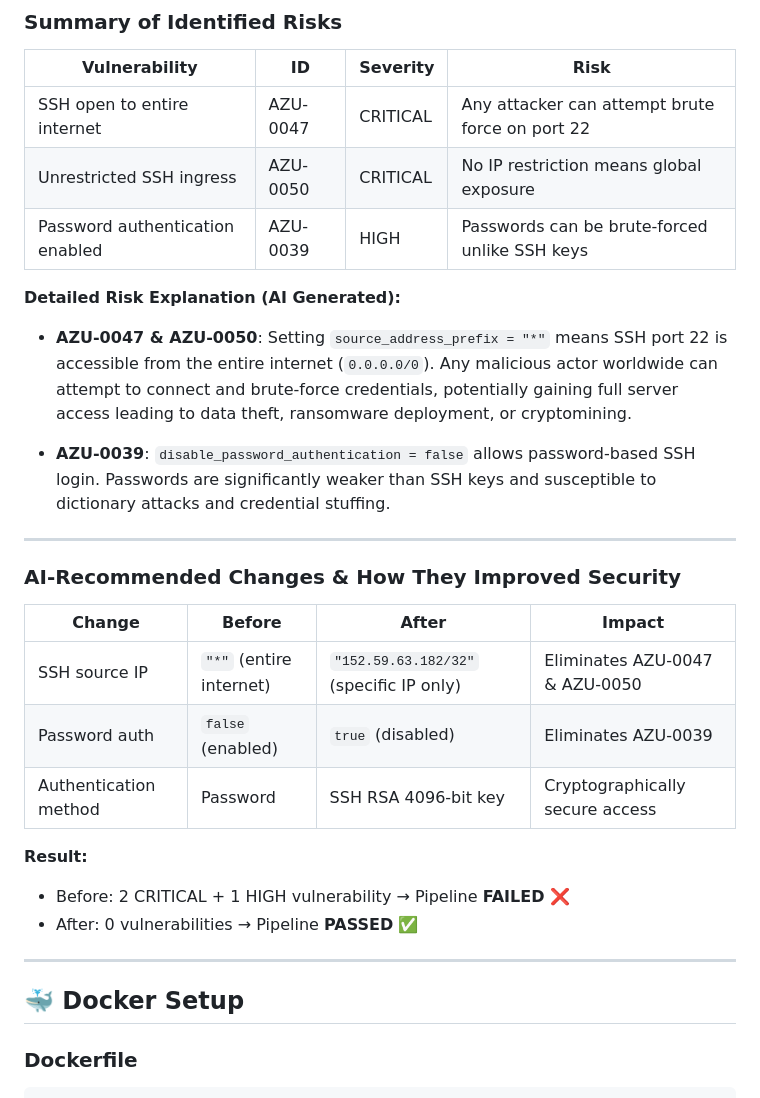
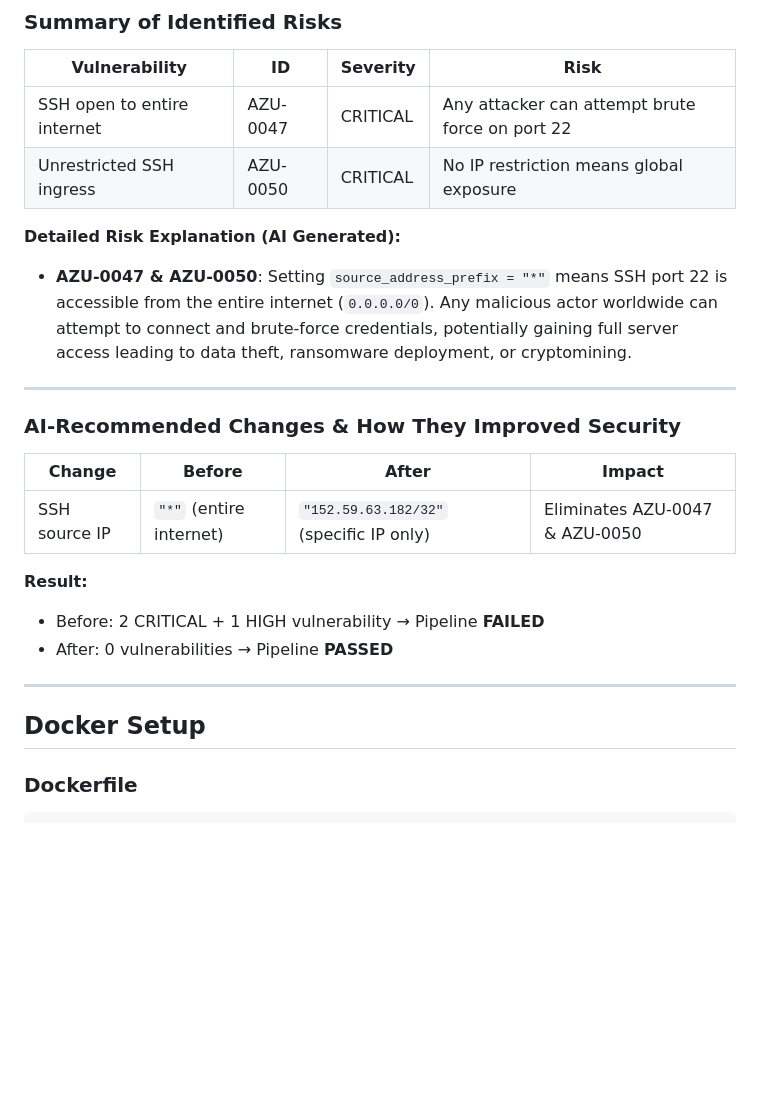
Before and after one commit to sidheshsahu/End-to-End-House-Price-Prediction-Pipeline, a Markdown page: Readme.md, the part around one of its changes. GitHub-like rendering; blank space fills up the shorter version.

````diff
--- a/Readme.md
+++ b/Readme.md
@@ -185,13 +101,10 @@ Please:
 |---------------|-----|----------|------|
 | SSH open to entire internet | AZU-0047 | CRITICAL | Any attacker can attempt brute force on port 22 |
 | Unrestricted SSH ingress | AZU-0050 | CRITICAL | No IP restriction means global exposure |
-| Password authentication enabled | AZU-0039 | HIGH | Passwords can be brute-forced unlike SSH keys |
 
 **Detailed Risk Explanation (AI Generated):**
 
 - **AZU-0047 & AZU-0050**: Setting `source_address_prefix = "*"` means SSH port 22 is accessible from the entire internet (`0.0.0.0/0`). Any malicious actor worldwide can attempt to connect and brute-force credentials, potentially gaining full server access leading to data theft, ransomware deployment, or cryptomining.
-
-- **AZU-0039**: `disable_password_authentication = false` allows password-based SSH login. Passwords are significantly weaker than SSH keys and susceptible to dictionary attacks and credential stuffing.
 
 ---
 
@@ -200,16 +113,14 @@ Please:
 | Change | Before | After | Impact |
 |--------|--------|-------|--------|
 | SSH source IP | `"*"` (entire internet) | `"152.59.63.182/32"` (specific IP only) | Eliminates AZU-0047 & AZU-0050 |
-| Password auth | `false` (enabled) | `true` (disabled) | Eliminates AZU-0039 |
-| Authentication method | Password | SSH RSA 4096-bit key | Cryptographically secure access |
 
 **Result:**
-- Before: 2 CRITICAL + 1 HIGH vulnerability → Pipeline **FAILED** ❌
-- After: 0 vulnerabilities → Pipeline **PASSED** ✅
+- Before: 2 CRITICAL + 1 HIGH vulnerability → Pipeline **FAILED**
+- After: 0 vulnerabilities → Pipeline **PASSED**
 
 ---
 
-## 🐳 Docker Setup
+##  Docker Setup
 
 ### Dockerfile
 ```dockerfile
````
Also changed, not shown: other parts of Readme.md (+10 -97 lines).
